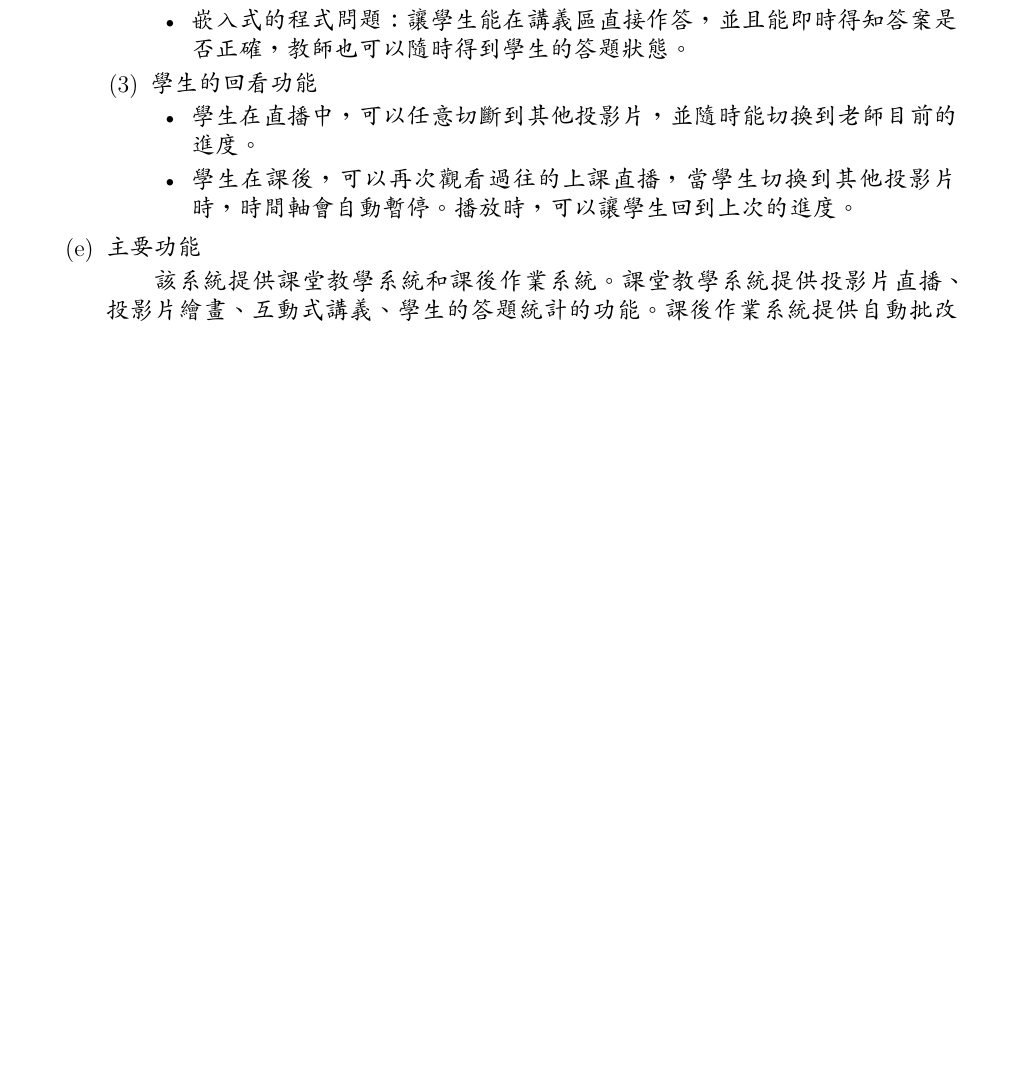
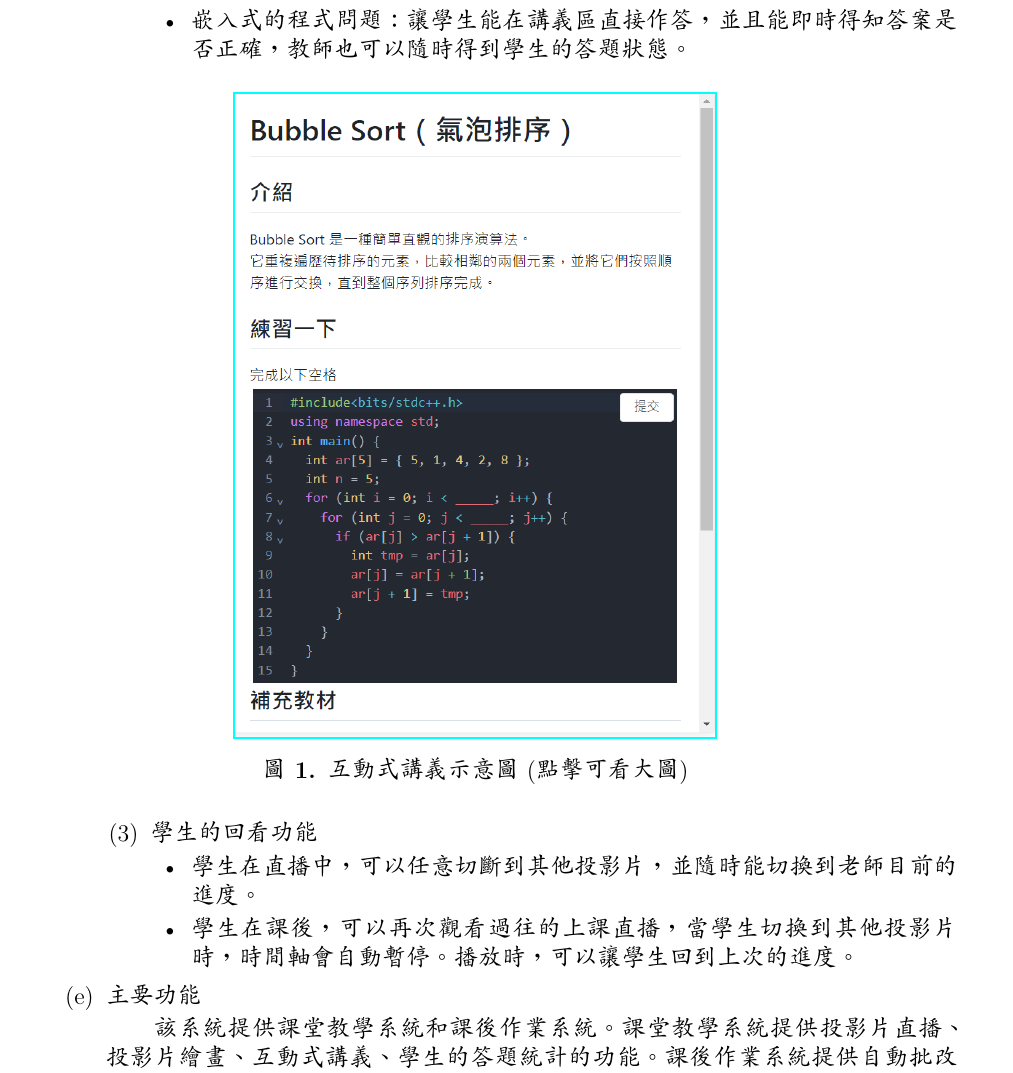
Before and after one commit to programingtw/proglearn-plan, a LaTeX document (2023資訊智慧創新跨域專題競賽.tex): part of page 2 of 7 before the commit and part of page 2 of 8 after it, cut so that both start at the same text, the shorter picture padded with empty space. Compiled offline with XeLaTeX; a missing font is replaced by an installed copy or a similar font.

Commit message:
add a interactive textbook image

```diff
--- a/2023資訊智慧創新跨域專題競賽.tex
+++ b/2023資訊智慧創新跨域專題競賽.tex
@@ -114,6 +114,14 @@
             \item 跟隨模式：課程直播時，在學生的頁面中會以淺黃色提示老師正在教學的內容。
             \item 嵌入式的程式問題：讓學生能在講義區直接作答，並且能即時得知答案是否正確，教師也可以隨時得到學生的答題狀態。
           \end{itemize}
+          \begin{figure}[H]
+            \centering
+            \href{https://raw.githubusercontent.com/programingtw/proglearn-plan/main/img/interactiveMeterial.png}{
+              \includegraphics[width=0.5\textwidth]{./img/interactiveMeterial.png}
+            }
+            \caption{互動式講義示意圖 (點擊可看大圖)}
+            \label{active}
+          \end{figure}
         \item 學生的回看功能
           \begin{itemize}
             \item 學生在直播中，可以任意切斷到其他投影片，並隨時能切換到老師目前的進度。
```
Also changed, not shown: 2023資訊智慧創新跨域專題競賽.pdf, img/interactiveMeterial.png (added).
